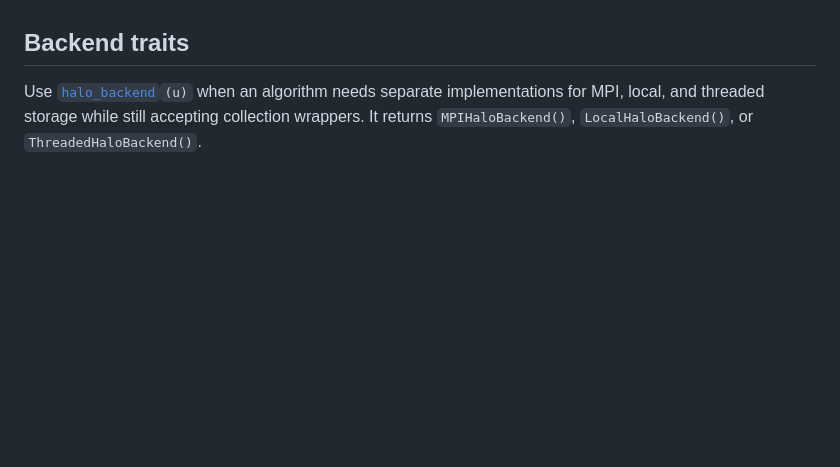
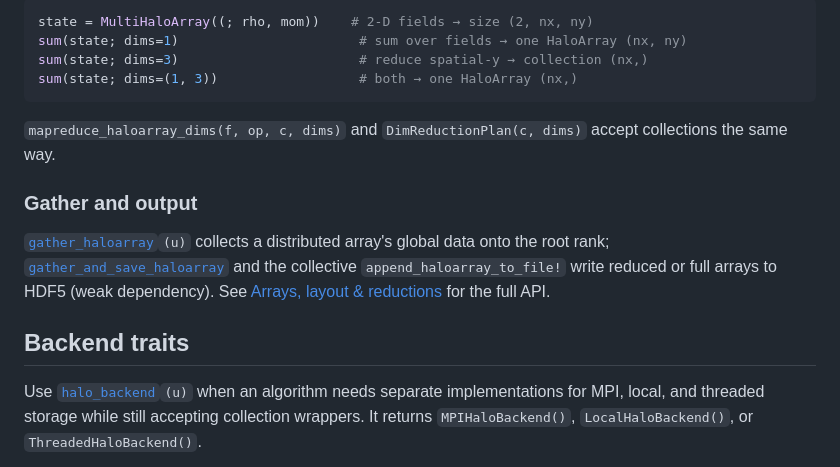
Before and after one commit to fafafrens/HaloArrays.jl, a Markdown page: docs/src/guide.md, the part around one of its changes. GitHub-like rendering; blank space fills up the shorter version.

````diff
--- a/docs/src/guide.md
+++ b/docs/src/guide.md
@@ -211,3 +303,20 @@ when fields need different halo widths, layouts, or topologies.
+```julia
+state = MultiHaloArray((; rho, mom))    # 2-D fields → size (2, nx, ny)
+sum(state; dims=1)                       # sum over fields → one HaloArray (nx, ny)
+sum(state; dims=3)                       # reduce spatial-y → collection (nx,)
+sum(state; dims=(1, 3))                  # both → one HaloArray (nx,)
+```
+
+`mapreduce_haloarray_dims(f, op, c, dims)` and `DimReductionPlan(c, dims)` accept
+collections the same way.
+
+### Gather and output
+
+[`gather_haloarray`](@ref)`(u)` collects a distributed array's global data onto
+the root rank; [`gather_and_save_haloarray`](@ref) and the collective
+`append_haloarray_to_file!` write reduced or full arrays to HDF5 (weak
+dependency). See [Arrays, layout & reductions](@ref) for the full API.
+
 ## Backend traits
 
 Use [`halo_backend`](@ref)`(u)` when an algorithm needs separate implementations
````
Also changed, not shown: other parts of docs/src/guide.md (+92 -0 lines).
